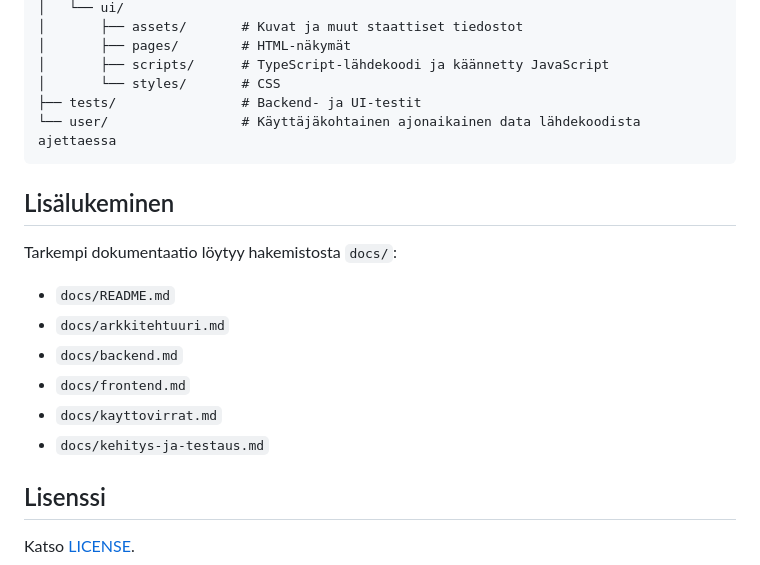
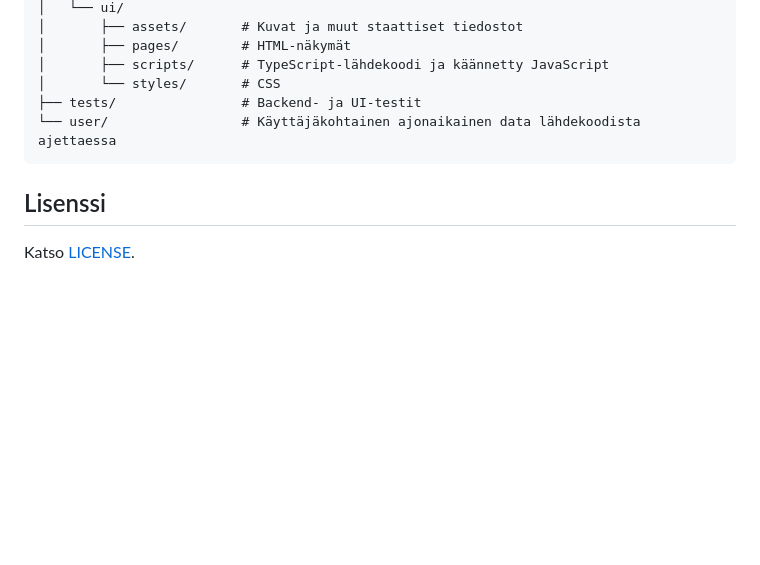
Before and after one commit to belljars/digi-opo, a Markdown page: README.md, the part around the change. Rendered like a GitHub page; blank space fills up the shorter version.

Commit message:
Päivitetty README.md

````diff
--- a/README.md
+++ b/README.md
@@ -364,17 +364,6 @@ digi-opo/
 └── user/                 # Käyttäjäkohtainen ajonaikainen data lähdekoodista ajettaessa
 ```
 
-## Lisälukeminen
-
-Tarkempi dokumentaatio löytyy hakemistosta `docs/`:
-
-- `docs/README.md`
-- `docs/arkkitehtuuri.md`
-- `docs/backend.md`
-- `docs/frontend.md`
-- `docs/kayttovirrat.md`
-- `docs/kehitys-ja-testaus.md`
-
 ## Lisenssi
 
 Katso [LICENSE](LICENSE).
````
